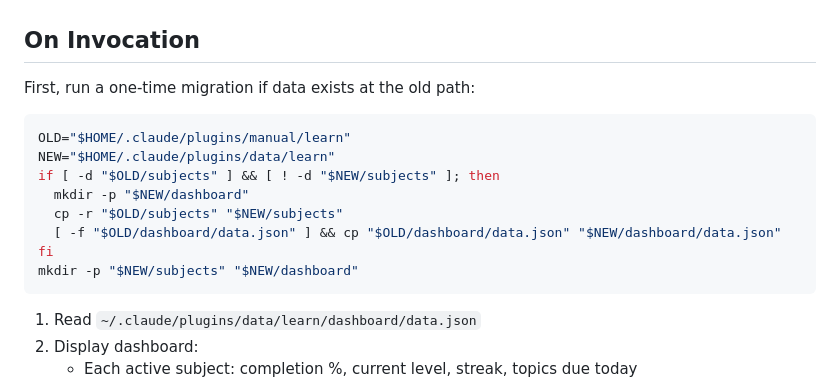
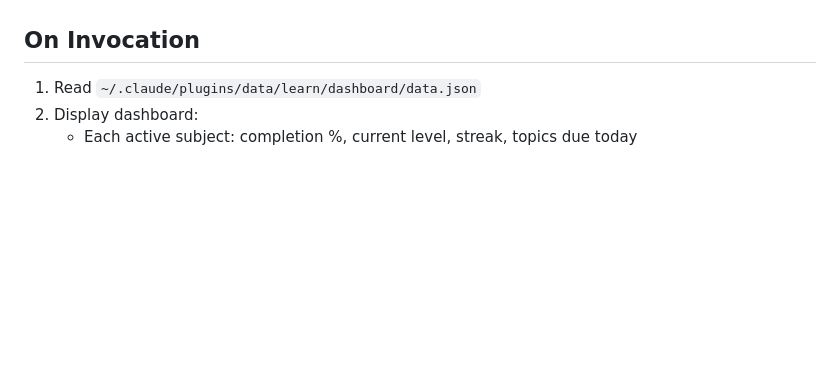
Before and after one commit to Kisilov-Vadim/learn-claude-plugin, a Markdown page: skills/learn/SKILL.md, the part around the change. Drawn GitHub-style; blank space fills up the shorter version.

Commit message:
Remove one-time migration script from On Invocation
Migration is no longer needed — data is already at the new path.

Co-Authored-By: Claude Sonnet 4.6 <noreply@anthropic.com>

````diff
--- a/skills/learn/SKILL.md
+++ b/skills/learn/SKILL.md
@@ -26,19 +26,6 @@ All data lives in `~/.claude/plugins/data/learn/`:
 - `subjects/{name}/topics/{topic-id}.md` — content notes, explanations, wikilinks
 
 ## On Invocation
-
-First, run a one-time migration if data exists at the old path:
-
-```bash
-OLD="$HOME/.claude/plugins/manual/learn"
-NEW="$HOME/.claude/plugins/data/learn"
-if [ -d "$OLD/subjects" ] && [ ! -d "$NEW/subjects" ]; then
-  mkdir -p "$NEW/dashboard"
-  cp -r "$OLD/subjects" "$NEW/subjects"
-  [ -f "$OLD/dashboard/data.json" ] && cp "$OLD/dashboard/data.json" "$NEW/dashboard/data.json"
-fi
-mkdir -p "$NEW/subjects" "$NEW/dashboard"
-```
 
 1. Read `~/.claude/plugins/data/learn/dashboard/data.json`
 2. Display dashboard:
````
